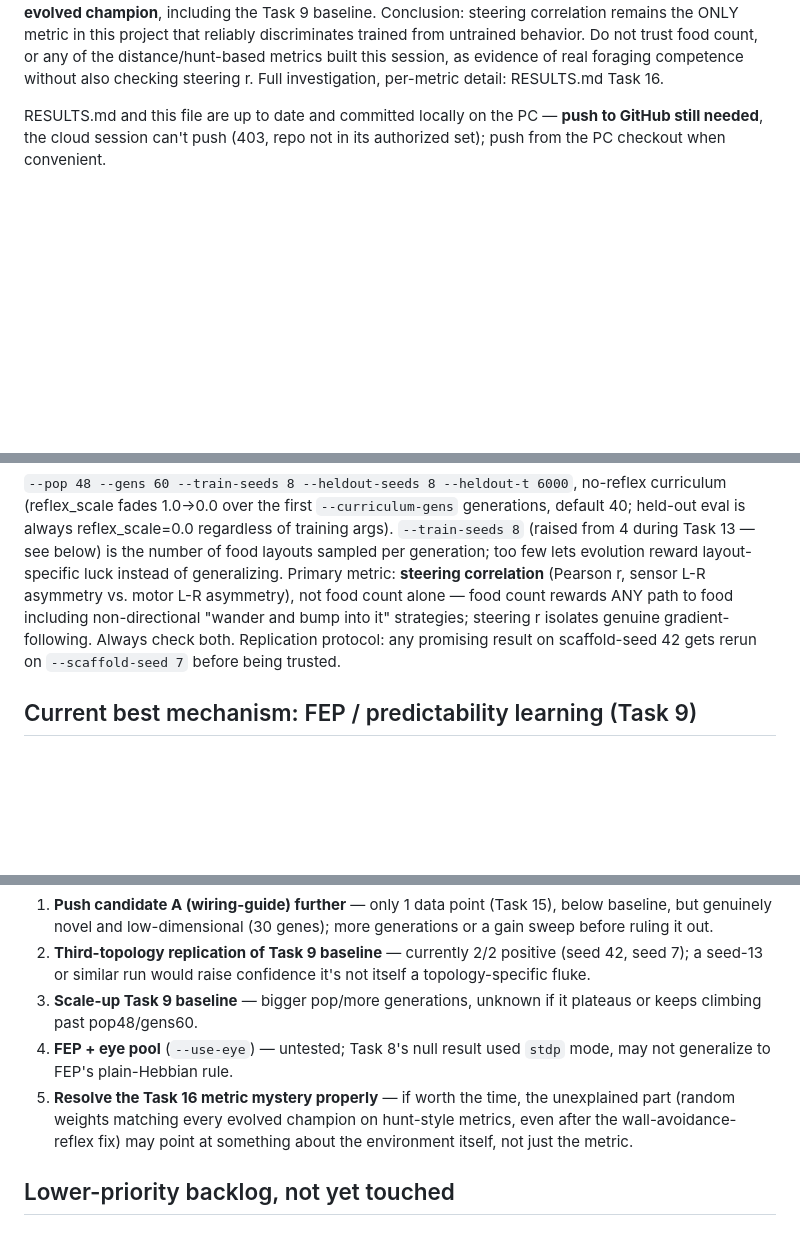
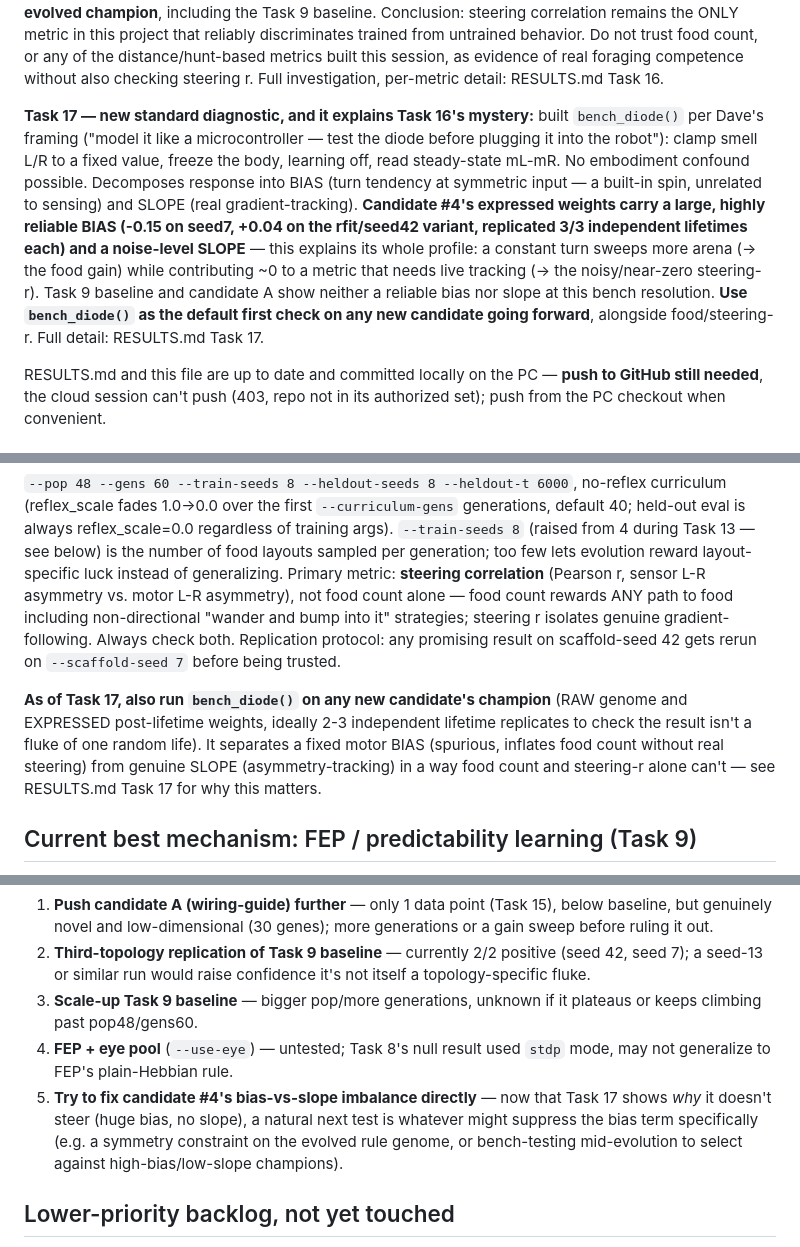
Before and after one commit to charlesdvaught-hash/DigitalOrganoid, a Markdown page: HANDOFF.md, 3 parts joined by grey strips. GitHub-like rendering; blank space fills up the shorter version.

```diff
--- a/HANDOFF.md
+++ b/HANDOFF.md
@@ -30,6 +30,22 @@ discriminates trained from untrained behavior. Do not trust food count, or
 any of the distance/hunt-based metrics built this session, as evidence of
 real foraging competence without also checking steering r. Full
 investigation, per-metric detail: RESULTS.md Task 16.
+
+**Task 17 — new standard diagnostic, and it explains Task 16's mystery:**
+built `bench_diode()` per Dave's framing ("model it like a microcontroller
+— test the diode before plugging it into the robot"): clamp smell L/R to a
+fixed value, freeze the body, learning off, read steady-state mL-mR. No
+embodiment confound possible. Decomposes response into BIAS (turn tendency
+at symmetric input — a built-in spin, unrelated to sensing) and SLOPE (real
+gradient-tracking). **Candidate #4's expressed weights carry a large,
+highly reliable BIAS (-0.15 on seed7, +0.04 on the rfit/seed42 variant,
+replicated 3/3 independent lifetimes each) and a noise-level SLOPE** — this
+explains its whole profile: a constant turn sweeps more arena (→ the food
+gain) while contributing ~0 to a metric that needs live tracking (→ the
+noisy/near-zero steering-r). Task 9 baseline and candidate A show neither a
+reliable bias nor slope at this bench resolution. **Use `bench_diode()` as
+the default first check on any new candidate going forward**, alongside
+food/steering-r. Full detail: RESULTS.md Task 17.
 
 RESULTS.md and this file are up to date and committed locally on the PC —
 **push to GitHub still needed**, the cloud session can't push (403, repo
@@ -75,6 +91,13 @@ into it" strategies; steering r isolates genuine gradient-following. Always
 check both. Replication protocol: any promising result on scaffold-seed 42
 gets rerun on `--scaffold-seed 7` before being trusted.
 
+**As of Task 17, also run `bench_diode()` on any new candidate's champion**
+(RAW genome and EXPRESSED post-lifetime weights, ideally 2-3 independent
+lifetime replicates to check the result isn't a fluke of one random life).
+It separates a fixed motor BIAS (spurious, inflates food count without real
+steering) from genuine SLOPE (asymmetry-tracking) in a way food count and
+steering-r alone can't — see RESULTS.md Task 17 for why this matters.
+
 ## Current best mechanism: FEP / predictability learning (Task 9)
 `--learning fep` (plain unmodulated Hebbian STDP, no dopamine gating) +
 `--fep-punish` (wall proximity or too-long-without-food triggers a burst of
@@ -134,10 +158,11 @@ is already done:
    it plateaus or keeps climbing past pop48/gens60.
 4. **FEP + eye pool** (`--use-eye`) — untested; Task 8's null result used
    `stdp` mode, may not generalize to FEP's plain-Hebbian rule.
-5. **Resolve the Task 16 metric mystery properly** — if worth the time,
-   the unexplained part (random weights matching every evolved champion on
-   hunt-style metrics, even after the wall-avoidance-reflex fix) may point
-   at something about the environment itself, not just the metric.
+5. **Try to fix candidate #4's bias-vs-slope imbalance directly** — now
+   that Task 17 shows *why* it doesn't steer (huge bias, no slope), a
+   natural next test is whatever might suppress the bias term specifically
+   (e.g. a symmetry constraint on the evolved rule genome, or bench-testing
+   mid-evolution to select against high-bias/low-slope champions).
 
 ## Lower-priority backlog, not yet touched
 - **FEP + eye pool** (`--use-eye`) — untested. Task 8's null result on
```
Also changed, not shown: other parts of HANDOFF.md (+1 -0 lines), RESULTS.md (+59 -0 lines).
